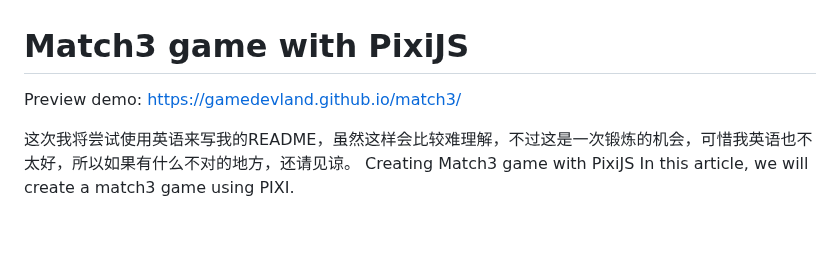
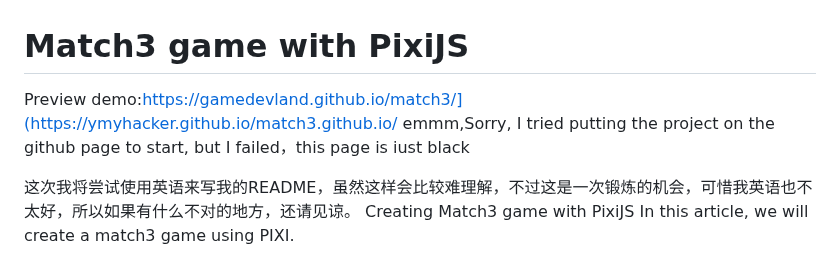
Before and after one commit to ymyhacker/match3.github.io, a Markdown page: README.md, the part around the change. GitHub-like rendering; blank space fills up the shorter version.

```diff
--- a/README.md
+++ b/README.md
@@ -1,6 +1,7 @@
 # Match3 game with PixiJS
 
-Preview demo: https://gamedevland.github.io/match3/
+Preview demo:https://gamedevland.github.io/match3/](https://ymyhacker.github.io/match3.github.io/
+emmm,Sorry, I tried putting the project on the github page to start, but I failed，this page is iust black
 
 这次我将尝试使用英语来写我的README，虽然这样会比较难理解，不过这是一次锻炼的机会，可惜我英语也不太好，所以如果有什么不对的地方，还请见谅。
 Сreating Match3 game with PixiJS
```
